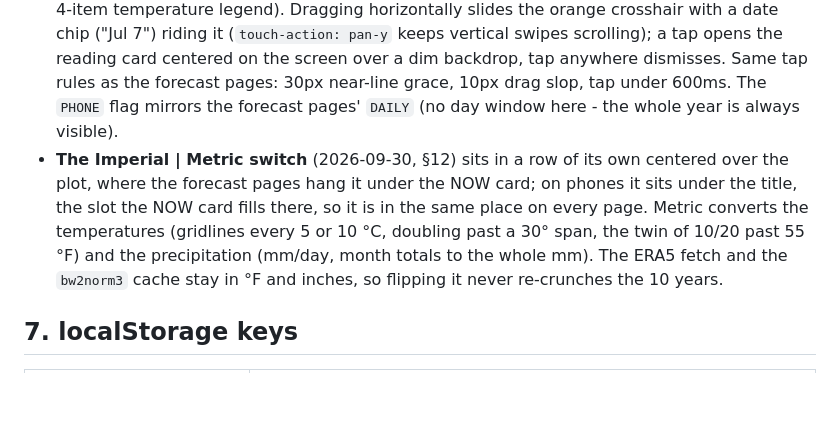
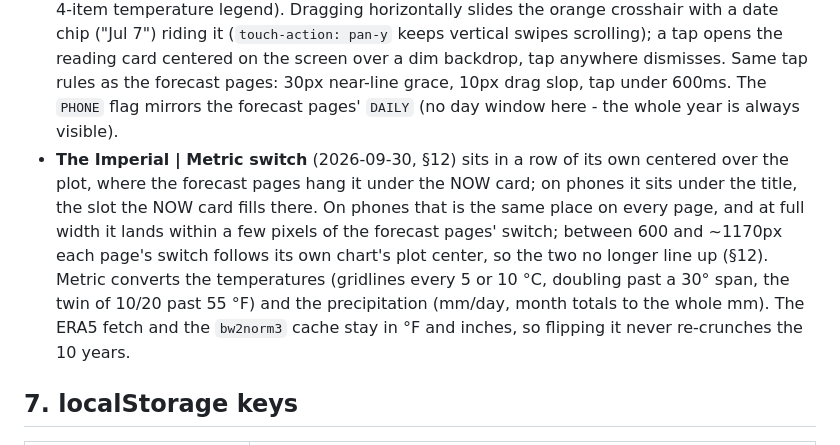
Before and after one commit to kenclem7/kenclem7.github.io, a Markdown page: DESIGN.md, the part around the change. Rendered like a GitHub page; blank space fills up the shorter version.

Commit message:
DESIGN 6: the switch lines up across pages only on phones and at full width
Section 6 still said the Imperial | Metric switch "is in the same place
on every page". Since 43c7775 each page puts its switch over its own
chart's plot center, so that holds on phones and, to within a few pixels,
at full width, but not between 600 and ~1170px, where section 12 already
says the forecast and Historical switches sit apart. Section 6 now says
the same and points there.

Co-Authored-By: Claude Opus 5.5 <noreply@anthropic.com>

```diff
--- a/DESIGN.md
+++ b/DESIGN.md
@@ -172,7 +172,7 @@ Two `Math.min` calls in that code bound the ladder's INPUT as well as the drawn
 - Precipitation chart: daily average area + dark smoothed weekly-average curve (7 day circular mean then triangular kernel). Tooltip shows the day and the month total.
 - Same header kit as the forecast pages (search, map, share, recents, spinner). The title, tab identity and footer year span render at boot as well as on data (2026-08-18, same rule as the forecast pages - this page has the site's longest wait, the worst place to flash a generic heading), and the search box carries weather10's newer guards (2026-08-18): stale-response `searchSeq`, the hidden-dropdown Enter guard (Enter used to click an invisible stale row), and a visible "Search failed" instead of silence. The loading spinner carries the caption "Collecting 10 years of weather data" (2026-08-18: on slow devices the bare circle did not explain itself; the ERA5 crunch is this site's longest wait). No reorder/resize (two fixed rows). The selected city is shared with the forecast pages via `bw_current` (see §7), so switching Daily <-> Historical never changes location.
 - **Phones (under 600px, added 2026-08-18): same reading method as the forecast pages.** The chart fits the screen (300px floor instead of 900, no sideways scroll - the year curves stay legible compressed), month labels shrink to single letters, and every legend right-hugs the plot edge by post-render measurement (g.lgstack, like the forecast pages), and overlong ones stack one item per line, swatches aligned in one column with ragged text (the 4-item temperature legend). Dragging horizontally slides the orange crosshair with a date chip ("Jul 7") riding it (`touch-action: pan-y` keeps vertical swipes scrolling); a tap opens the reading card centered on the screen over a dim backdrop, tap anywhere dismisses. Same tap rules as the forecast pages: 30px near-line grace, 10px drag slop, tap under 600ms. The `PHONE` flag mirrors the forecast pages' `DAILY` (no day window here - the whole year is always visible).
-- **The Imperial | Metric switch** (2026-09-30, §12) sits in a row of its own centered over the plot, where the forecast pages hang it under the NOW card; on phones it sits under the title, the slot the NOW card fills there, so it is in the same place on every page. Metric converts the temperatures (gridlines every 5 or 10 °C, doubling past a 30° span, the twin of 10/20 past 55 °F) and the precipitation (mm/day, month totals to the whole mm). The ERA5 fetch and the `bw2norm3` cache stay in °F and inches, so flipping it never re-crunches the 10 years.
+- **The Imperial | Metric switch** (2026-09-30, §12) sits in a row of its own centered over the plot, where the forecast pages hang it under the NOW card; on phones it sits under the title, the slot the NOW card fills there. On phones that is the same place on every page, and at full width it lands within a few pixels of the forecast pages' switch; between 600 and ~1170px each page's switch follows its own chart's plot center, so the two no longer line up (§12). Metric converts the temperatures (gridlines every 5 or 10 °C, doubling past a 30° span, the twin of 10/20 past 55 °F) and the precipitation (mm/day, month totals to the whole mm). The ERA5 fetch and the `bw2norm3` cache stay in °F and inches, so flipping it never re-crunches the 10 years.
 
 ## 7. localStorage keys
 
```
